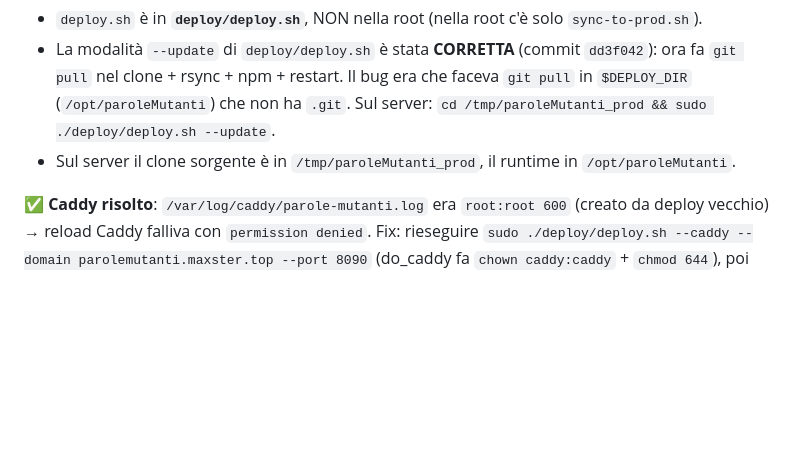
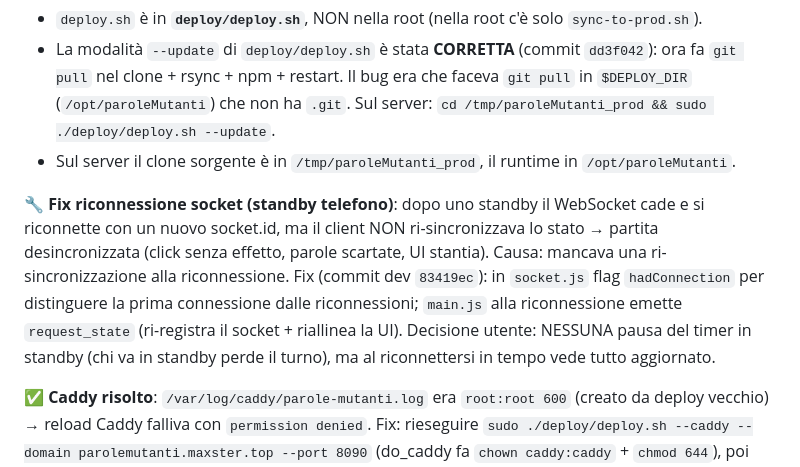
Before and after one commit to Maxster81/paroleMutanti, a Markdown page: .memory-bank/activeContext.md, the part around the change. Drawn GitHub-style; blank space fills up the shorter version.

Commit message:
docs(memory-bank): registra fix riconnessione socket (standby)

```diff
--- a/.memory-bank/activeContext.md
+++ b/.memory-bank/activeContext.md
@@ -9,6 +9,8 @@
 - `deploy.sh` è in **`deploy/deploy.sh`**, NON nella root (nella root c'è solo `sync-to-prod.sh`).
 - La modalità `--update` di `deploy/deploy.sh` è stata **CORRETTA** (commit `dd3f042`): ora fa `git pull` nel clone + rsync + npm + restart. Il bug era che faceva `git pull` in `$DEPLOY_DIR` (`/opt/paroleMutanti`) che non ha `.git`. Sul server: `cd /tmp/paroleMutanti_prod && sudo ./deploy/deploy.sh --update`.
 - Sul server il clone sorgente è in `/tmp/paroleMutanti_prod`, il runtime in `/opt/paroleMutanti`.
+
+**🔧 Fix riconnessione socket (standby telefono)**: dopo uno standby il WebSocket cade e si riconnette con un nuovo socket.id, ma il client NON ri-sincronizzava lo stato → partita desincronizzata (click senza effetto, parole scartate, UI stantia). Causa: mancava una ri-sincronizzazione alla riconnessione. Fix (commit dev `83419ec`): in `socket.js` flag `hadConnection` per distinguere la prima connessione dalle riconnessioni; `main.js` alla riconnessione emette `request_state` (ri-registra il socket + riallinea la UI). Decisione utente: NESSUNA pausa del timer in standby (chi va in standby perde il turno), ma al riconnettersi in tempo vede tutto aggiornato.
 
 **✅ Caddy risolto**: `/var/log/caddy/parole-mutanti.log` era `root:root 600` (creato da deploy vecchio) → reload Caddy falliva con `permission denied`. Fix: rieseguire `sudo ./deploy/deploy.sh --caddy --domain parolemutanti.maxster.top --port 8090` (do_caddy fa `chown caddy:caddy` + `chmod 644`), poi `systemctl restart caddy`. Sito `https://parolemutanti.maxster.top/health` → 200 via Caddy→Express. Nota: `--install` NON tocca Caddy; dopo un sync di `deploy.sh` va rieseguito `--caddy`. Sul server gira anche un'altra app (efftrack) sulla stessa istanza Caddy.
 
```
